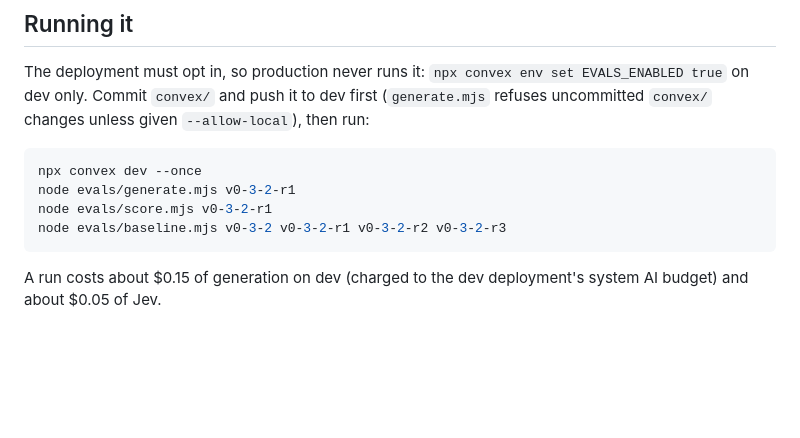
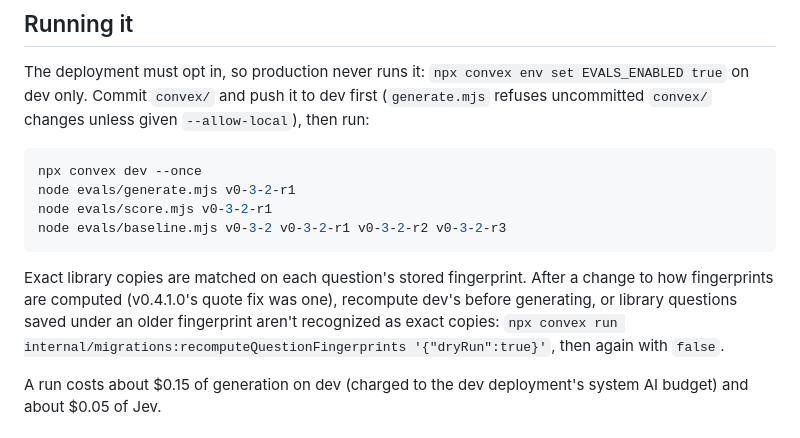
Before and after one commit to tonyisup/break-the-ice, a Markdown page: evals/README.md, the part around the change. Drawn GitHub-style; blank space fills up the shorter version.

Commit message:
docs: update project documentation for v0.4.1.0
Co-Authored-By: Claude Opus 5.5 <noreply@anthropic.com>

````diff
--- a/evals/README.md
+++ b/evals/README.md
@@ -40,6 +40,12 @@ node evals/score.mjs v0-3-2-r1
 node evals/baseline.mjs v0-3-2 v0-3-2-r1 v0-3-2-r2 v0-3-2-r3
 ```
 
+Exact library copies are matched on each question's stored fingerprint. After a change to how
+fingerprints are computed (v0.4.1.0's quote fix was one), recompute dev's before generating, or
+library questions saved under an older fingerprint aren't recognized as exact copies:
+`npx convex run internal/migrations:recomputeQuestionFingerprints '{"dryRun":true}'`, then again
+with `false`.
+
 A run costs about $0.15 of generation on dev (charged to the dev deployment's system AI budget)
 and about $0.05 of Jev.
 
````
